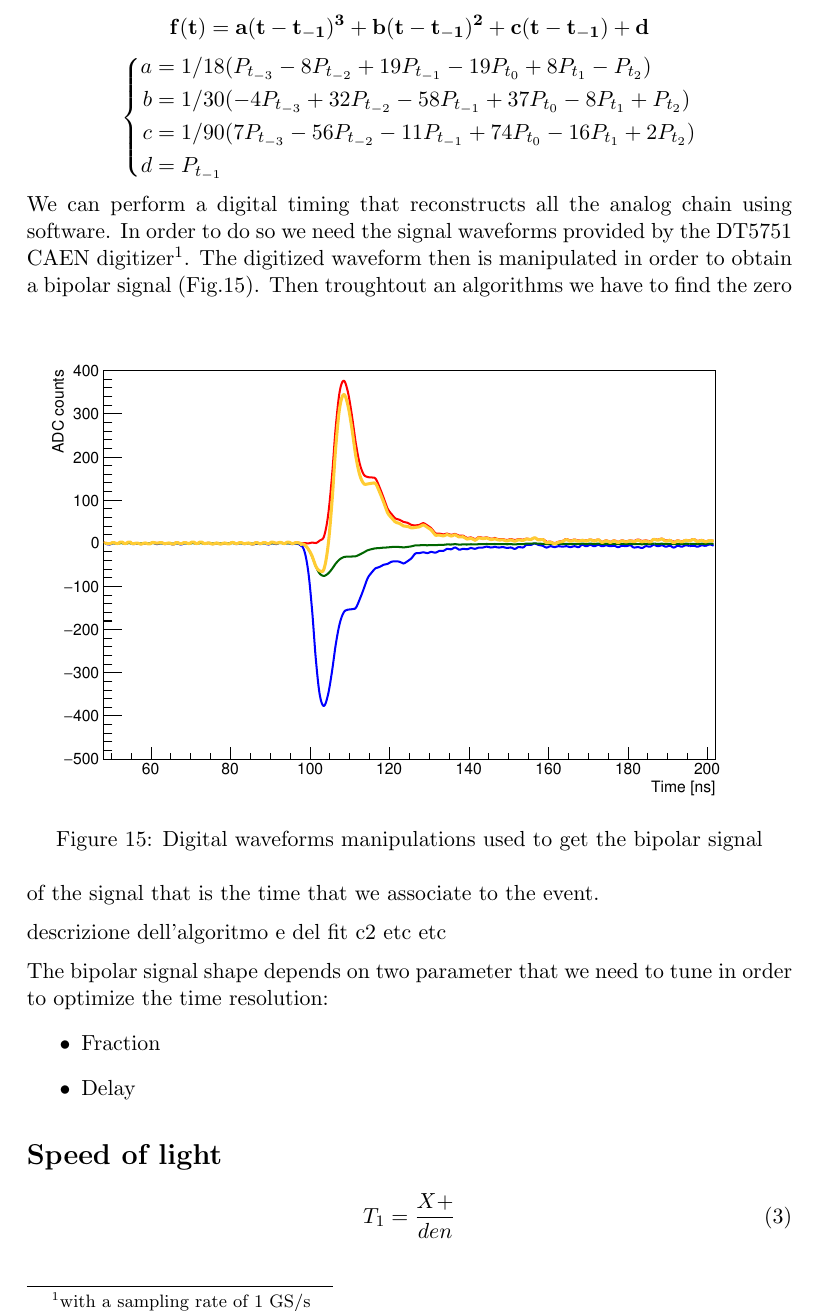
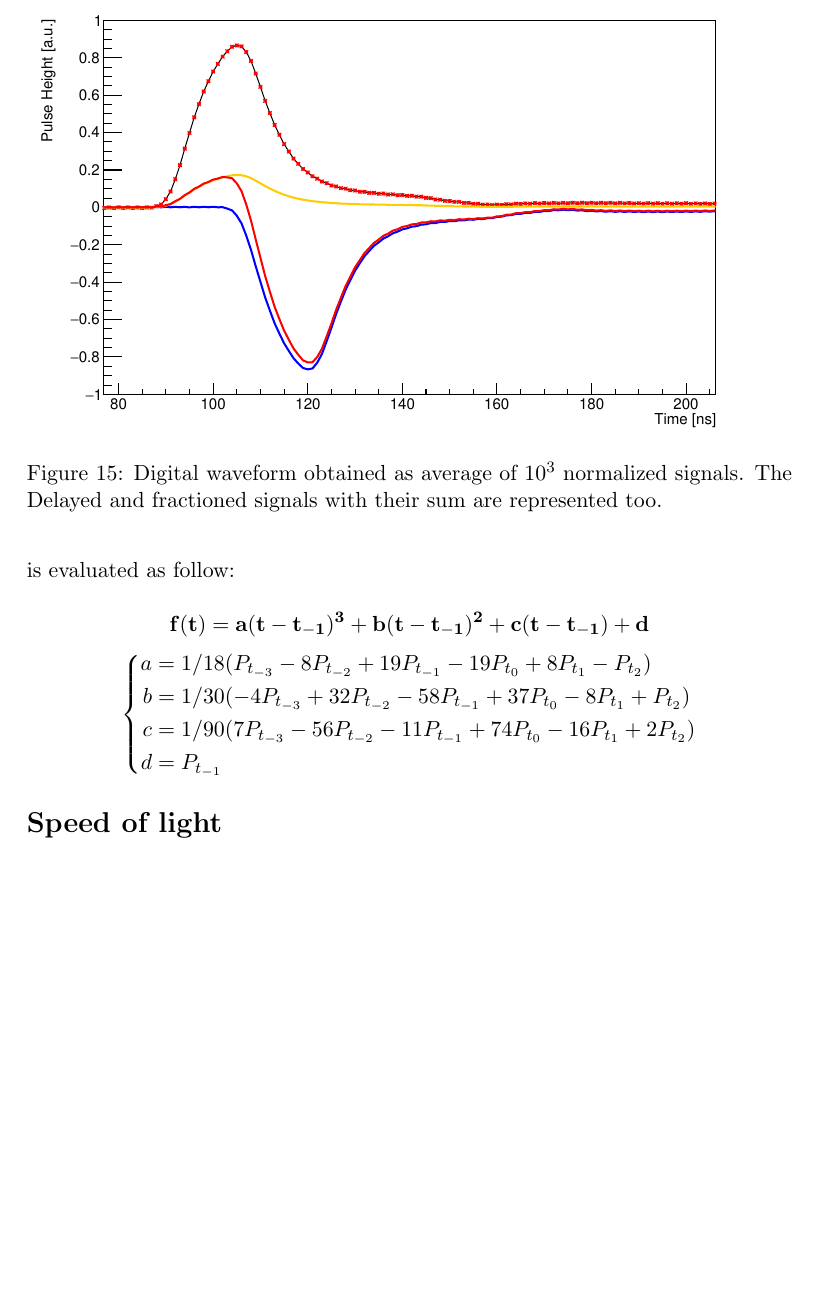
Before and after one commit to lucamors/Physics-Laboratory, a LaTeX document (Timing/report_tex/main.tex, which reads Timing/report_tex/Section/DigitalTiming.tex): part of page 12 of 13, cut at the place of the change, the shorter picture padded with empty space. Compiled offline with pdfLaTeX.

Commit message:
Digital Timin section. CFD algorithm description.

```diff
--- a/Timing/report_tex/Section/DigitalTiming.tex
+++ b/Timing/report_tex/Section/DigitalTiming.tex
@@ -9,0 +10,4 @@ where $\chi$ is a reduction fraction and $\delta$ an integer delay. Fig. shows t
+\begin{figure}[h!]
+	\centering
+	\includegraphics[width=\textwidth]{AverageCFD}
+	\caption{Digital waveform obtained as average of $10^3$ normalized signals. The Delayed and fractioned signals with their sum are represented too. }
@@ -24,26 +28,3 @@ d &=P_{t_{-1}}
 \end{aligned}
 \right.
 \]
-
-
-
-
-We can perform a digital timing that reconstructs all the analog chain using software. In order to do so we need the signal waveforms provided by the DT5751 CAEN digitizer\footnote{with a sampling rate of 1 GS/s}.
-The digitized waveform then is manipulated in order to obtain a bipolar signal (Fig.\ref{Fig: digital waveform manipulations}).
-\begin{figure}[h!]
-\centering
-\includegraphics[width=\textwidth]{digital_waveform}
-\caption{Digital waveforms manipulations used to get the bipolar signal}
-\label{Fig: digital waveform manipulations}
-\end{figure}
-Then troughtout an algorithms we have to find the zero of the signal that is the time that we associate to the event.
-
-\medskip
-descrizione dell'algoritmo e del fit c2 etc etc
-\medskip
-
-\noindent The bipolar signal shape depends on two parameter that we need to tune in order to optimize the time resolution:
-\begin{itemize}
-\item Fraction
-\item Delay
-\end{itemize}
```
Also changed, not shown: Timing/report_tex/main.pdf, Timing/report_tex/Section/DigitalTiming.tex (10 more changed lines), 3 other files.
